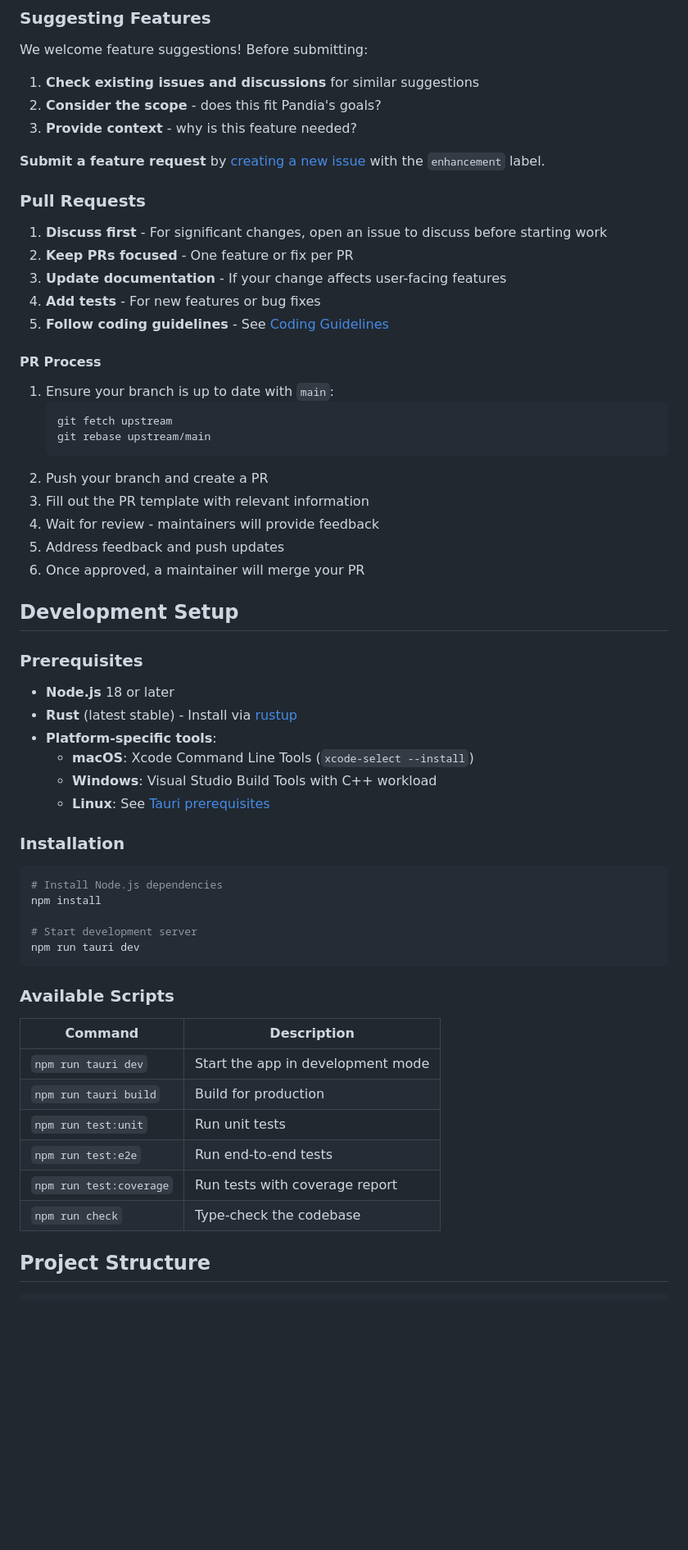
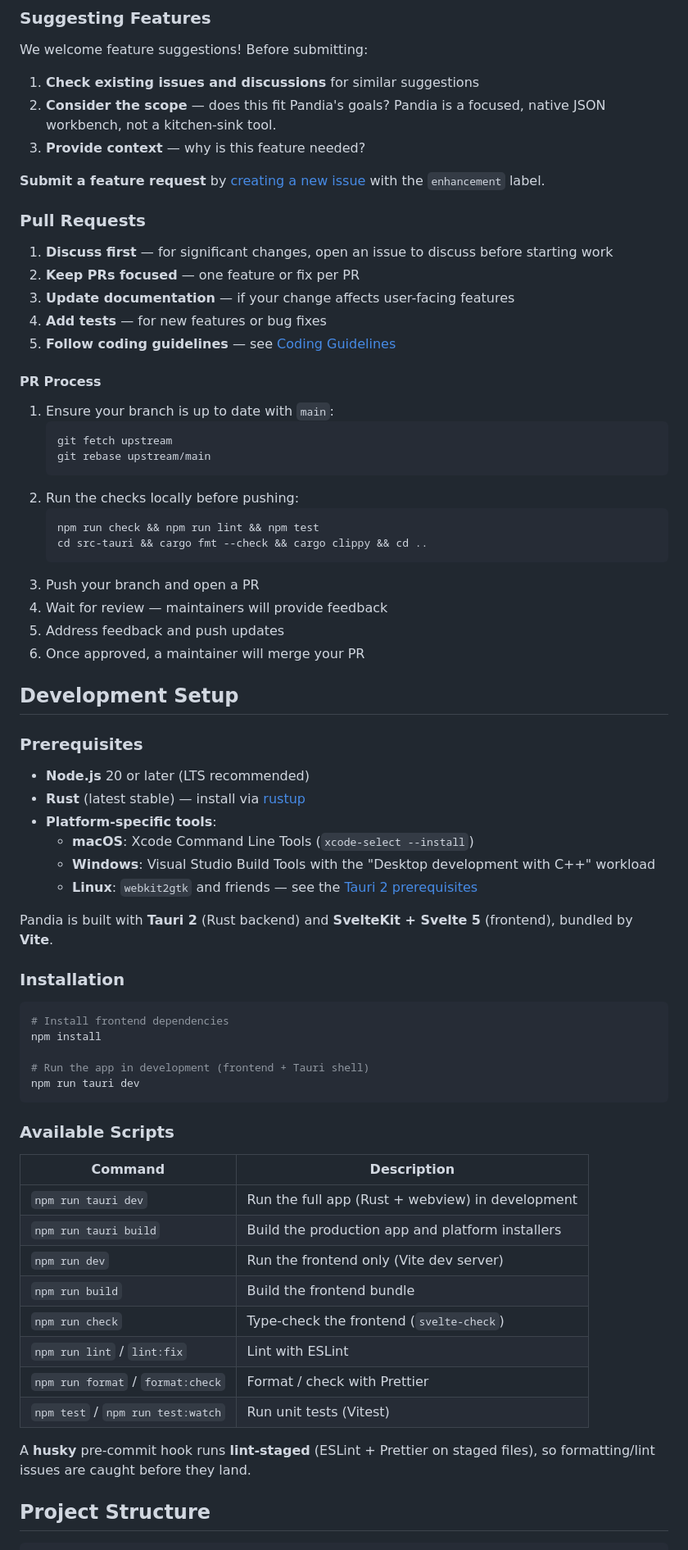
Before and after one commit to hendurhance/pandia, a Markdown page: CONTRIBUTING.md, the part around one of its changes. Shown at 82% size. GitHub-like rendering; blank space fills up the shorter version.

````diff
--- a/CONTRIBUTING.md
+++ b/CONTRIBUTING.md
@@ -65,18 +65,18 @@ Before submitting a bug report:
 We welcome feature suggestions! Before submitting:
 
 1. **Check existing issues and discussions** for similar suggestions
-2. **Consider the scope** - does this fit Pandia's goals?
-3. **Provide context** - why is this feature needed?
+2. **Consider the scope** — does this fit Pandia's goals? Pandia is a focused, native JSON workbench, not a kitchen-sink tool.
+3. **Provide context** — why is this feature needed?
 
 **Submit a feature request** by [creating a new issue](https://github.com/hendurhance/pandia/issues/new) with the `enhancement` label.
 
 ### Pull Requests
 
-1. **Discuss first** - For significant changes, open an issue to discuss before starting work
-2. **Keep PRs focused** - One feature or fix per PR
-3. **Update documentation** - If your change affects user-facing features
-4. **Add tests** - For new features or bug fixes
-5. **Follow coding guidelines** - See [Coding Guidelines](#coding-guidelines)
+1. **Discuss first** — for significant changes, open an issue to discuss before starting work
+2. **Keep PRs focused** — one feature or fix per PR
+3. **Update documentation** — if your change affects user-facing features
+4. **Add tests** — for new features or bug fixes
+5. **Follow coding guidelines** — see [Coding Guidelines](#coding-guidelines)
 
 #### PR Process
 
@@ -85,9 +85,13 @@ We welcome feature suggestions! Before submitting:
    git fetch upstream
    git rebase upstream/main
    ```
-2. Push your branch and create a PR
-3. Fill out the PR template with relevant information
-4. Wait for review - maintainers will provide feedback
+2. Run the checks locally before pushing:
+   ```bash
+   npm run check && npm run lint && npm test
+   cd src-tauri && cargo fmt --check && cargo clippy && cd ..
+   ```
+3. Push your branch and open a PR
+4. Wait for review — maintainers will provide feedback
 5. Address feedback and push updates
 6. Once approved, a maintainer will merge your PR
 
@@ -95,20 +99,22 @@ We welcome feature suggestions! Before submitting:
 
 ### Prerequisites
 
-- **Node.js** 18 or later
-- **Rust** (latest stable) - Install via [rustup](https://rustup.rs/)
+- **Node.js** 20 or later (LTS recommended)
+- **Rust** (latest stable) — install via [rustup](https://rustup.rs/)
 - **Platform-specific tools**:
   - **macOS**: Xcode Command Line Tools (`xcode-select --install`)
-  - **Windows**: Visual Studio Build Tools with C++ workload
-  - **Linux**: See [Tauri prerequisites](https://tauri.app/v1/guides/getting-started/prerequisites#setting-up-linux)
+  - **Windows**: Visual Studio Build Tools with the "Desktop development with C++" workload
+  - **Linux**: `webkit2gtk` and friends — see the [Tauri 2 prerequisites](https://v2.tauri.app/start/prerequisites/)
+
+Pandia is built with **Tauri 2** (Rust backend) and **SvelteKit + Svelte 5** (frontend), bundled by **Vite**.
 
 ### Installation
 
 ```bash
-# Install Node.js dependencies
+# Install frontend dependencies
 npm install
 
-# Start development server
+# Run the app in development (frontend + Tauri shell)
 npm run tauri dev
 ```
 
@@ -116,12 +122,16 @@ npm run tauri dev
 
 | Command | Description |
 |---------|-------------|
-| `npm run tauri dev` | Start the app in development mode |
-| `npm run tauri build` | Build for production |
-| `npm run test:unit` | Run unit tests |
-| `npm run test:e2e` | Run end-to-end tests |
-| `npm run test:coverage` | Run tests with coverage report |
-| `npm run check` | Type-check the codebase |
+| `npm run tauri dev` | Run the full app (Rust + webview) in development |
+| `npm run tauri build` | Build the production app and platform installers |
+| `npm run dev` | Run the frontend only (Vite dev server) |
+| `npm run build` | Build the frontend bundle |
+| `npm run check` | Type-check the frontend (`svelte-check`) |
+| `npm run lint` / `lint:fix` | Lint with ESLint |
+| `npm run format` / `format:check` | Format / check with Prettier |
+| `npm test` / `npm run test:watch` | Run unit tests (Vitest) |
+
+A **husky** pre-commit hook runs **lint-staged** (ESLint + Prettier on staged files), so formatting/lint issues are caught before they land.
 
 ## Project Structure
 
````
Also changed, not shown: other parts of CONTRIBUTING.md (+75 -71 lines).
